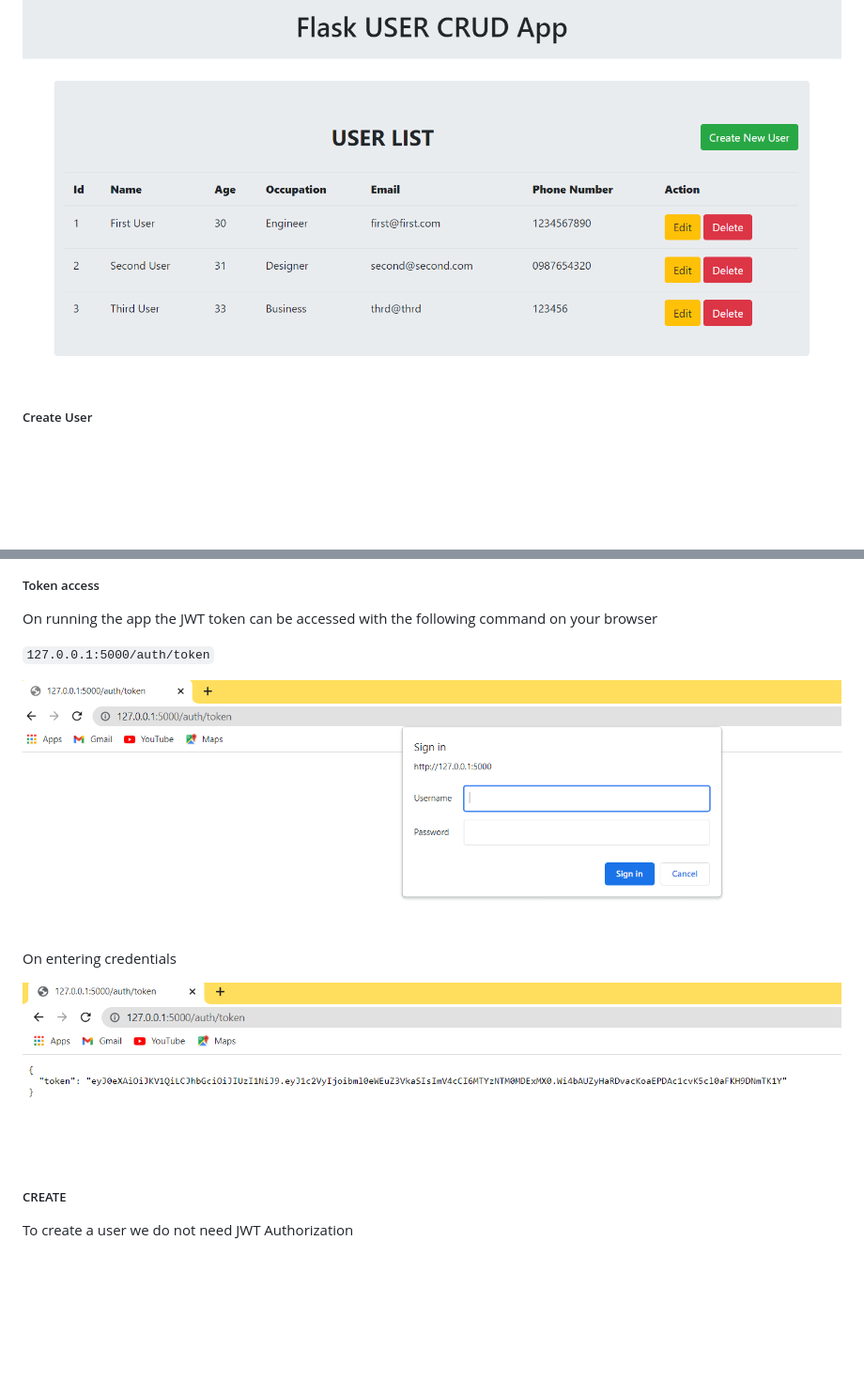
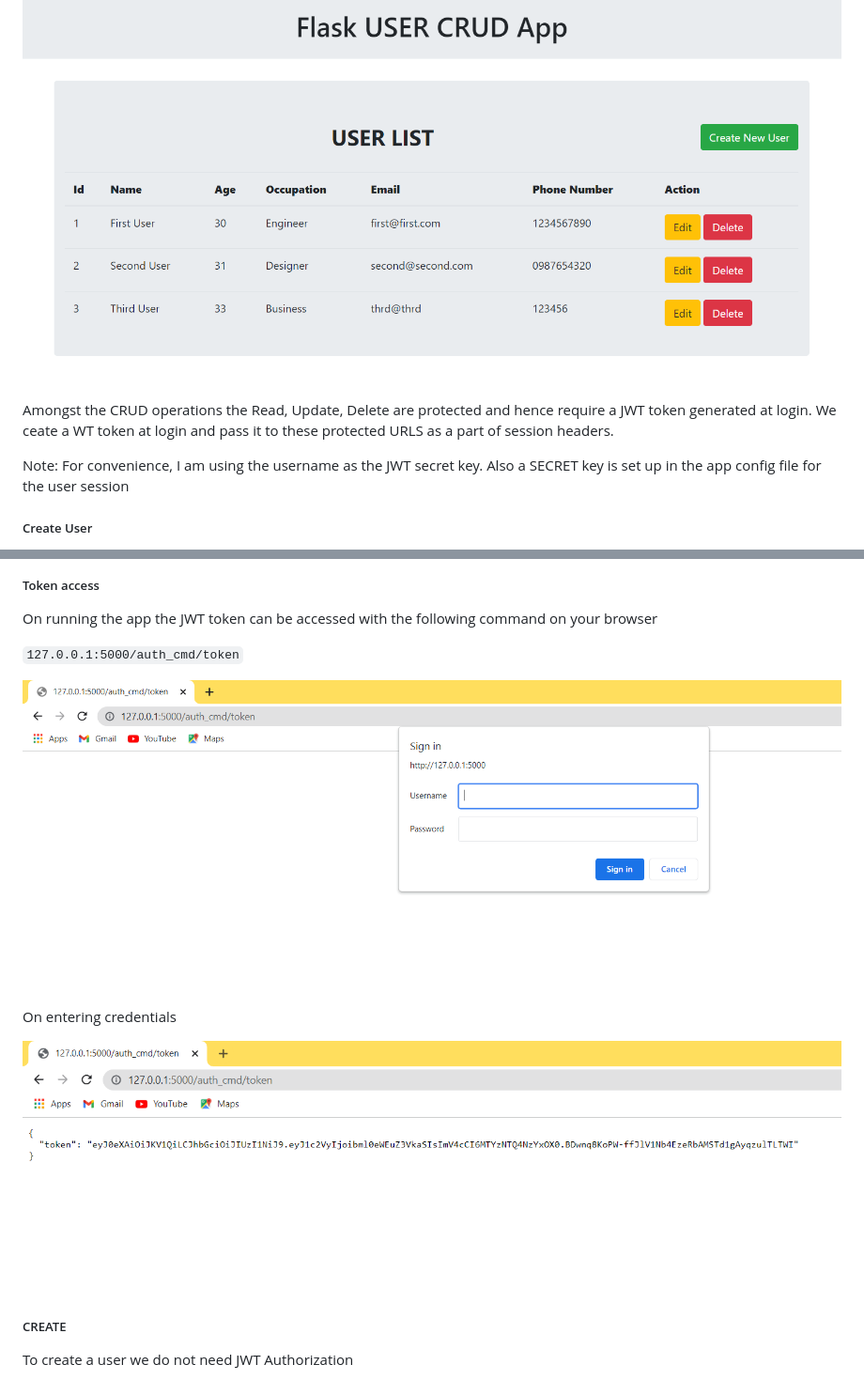
Before and after one commit to nityagudi18/Flask-CRUD-App, a Markdown page: README.md, 2 parts joined by grey strips. Shown: that part at 94% size. Drawn GitHub-style; pictures changed too: images/authorize.PNG, images/token.PNG; blank space fills up the shorter version.

````diff
--- a/README.md
+++ b/README.md
@@ -39,6 +39,12 @@ create a profile.Username along with a hashed password is stored in the database
 
 ![127.0.0.1:5000](images/home.PNG)
 
+Amongst the CRUD operations the Read, Update, Delete are protected and hence require a JWT token generated at login.
+We ceate a WT token at login and pass it to these protected URLS as a part of session headers.
+
+Note: For convenience, I am using the username as the JWT secret key. Also a SECRET key is set up in the app config file
+for the user session
+
 ##### Create User
 On clicking 'Add User' Button ,we use a pop up form to Input user fields like Id, Name, Age, Occupation, Email and Phone.
 On submit the user is refected on the user list on home page. In the backend the user is  written to the JSON file
@@ -67,7 +73,7 @@ without a token
 ##### Token access
 On running the app the JWT token can be accessed with the following command on your browser
 
-```127.0.0.1:5000/auth/token```
+```127.0.0.1:5000/auth_cmd/token```
 
 ![127.0.0.1:5000](images/authorize.PNG)
 
````
Also changed, not shown: 6 other files.
